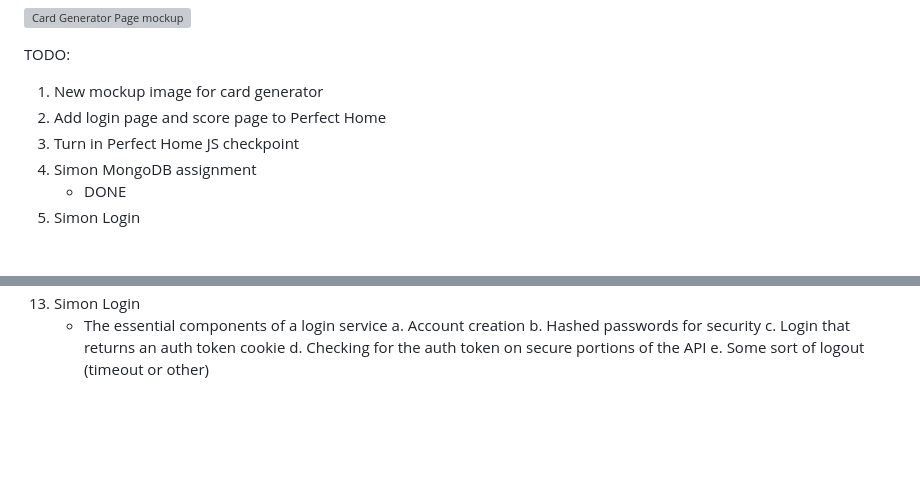
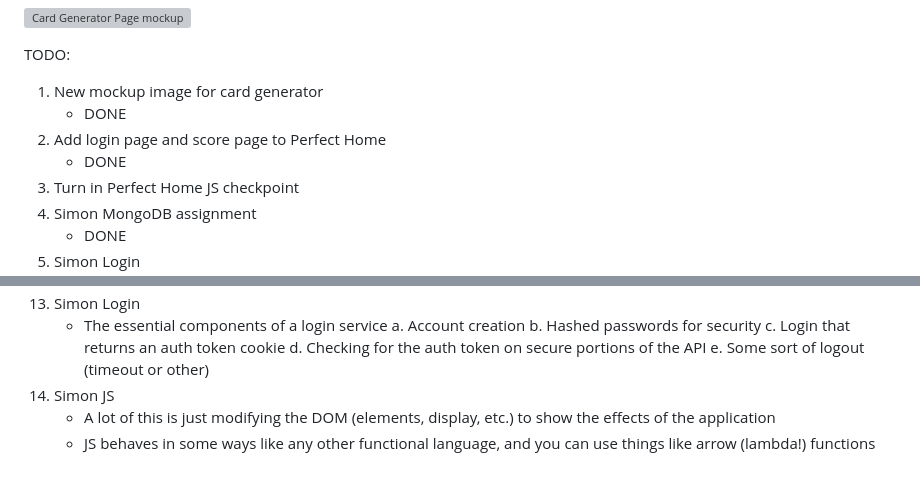
Before and after one commit to RebekahSowards/startup, a Markdown page: README.md, 2 parts joined by grey strips. Rendered like a GitHub page; blank space fills up the shorter version; grey boxes are pictures that could not be loaded.

Commit message:
Update readme for Startup JS

```diff
--- a/README.md
+++ b/README.md
@@ -16,7 +16,9 @@ Key Features:
 
 TODO:
 1. New mockup image for card generator
+    - DONE
 2. Add login page and score page to Perfect Home
+    - DONE
 3. Turn in Perfect Home JS checkpoint
 4. Simon MongoDB assignment
     - DONE
@@ -82,3 +84,6 @@ Assignments:
       c. Login that returns an auth token cookie
       d. Checking for the auth token on secure portions of the API
       e. Some sort of logout (timeout or other)
+14. Simon JS
+    - A lot of this is just modifying the DOM (elements, display, etc.) to show the effects of the application
+    - JS behaves in some ways like any other functional language, and you can use things like arrow (lambda!) functions
```
